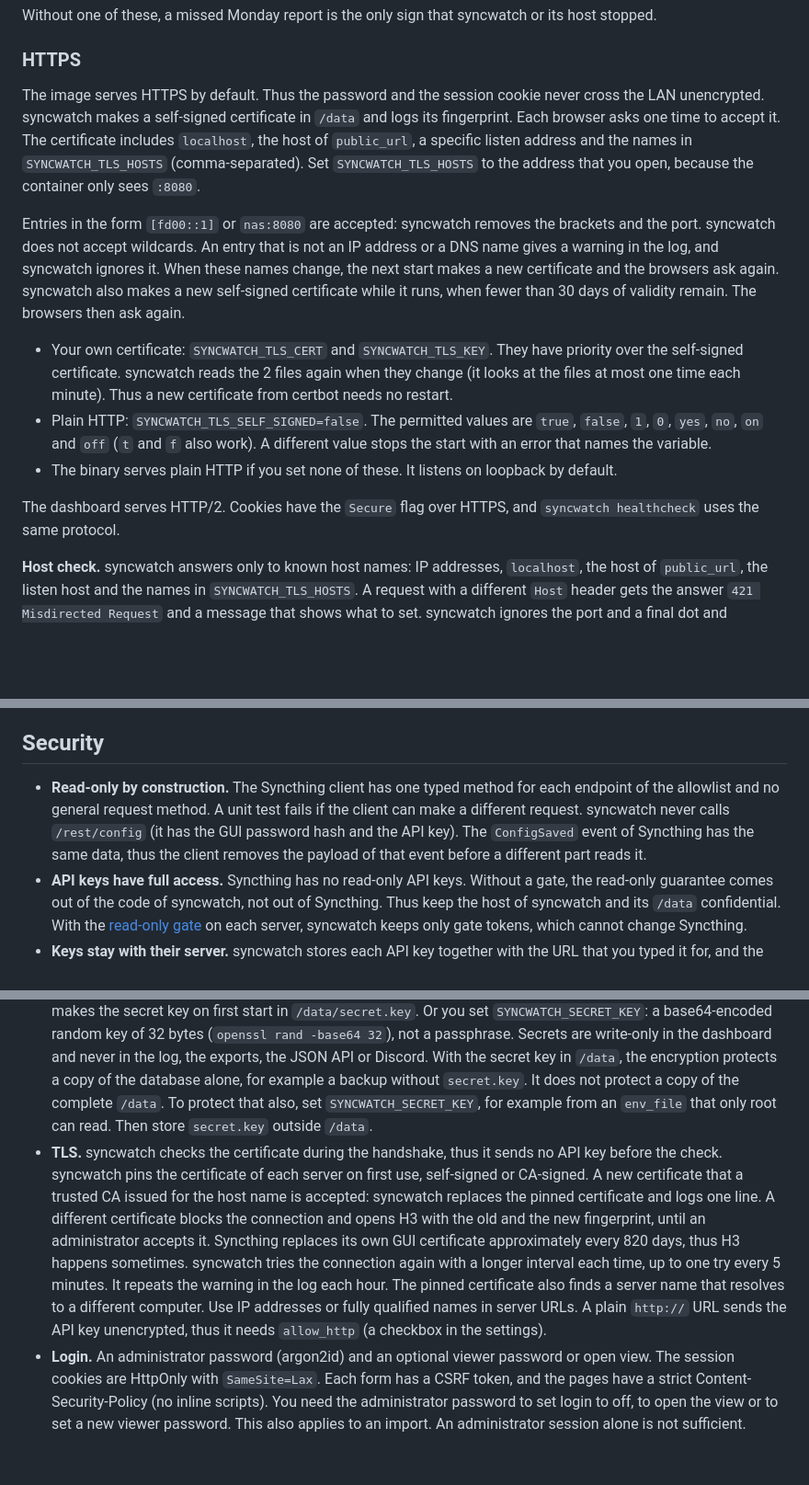
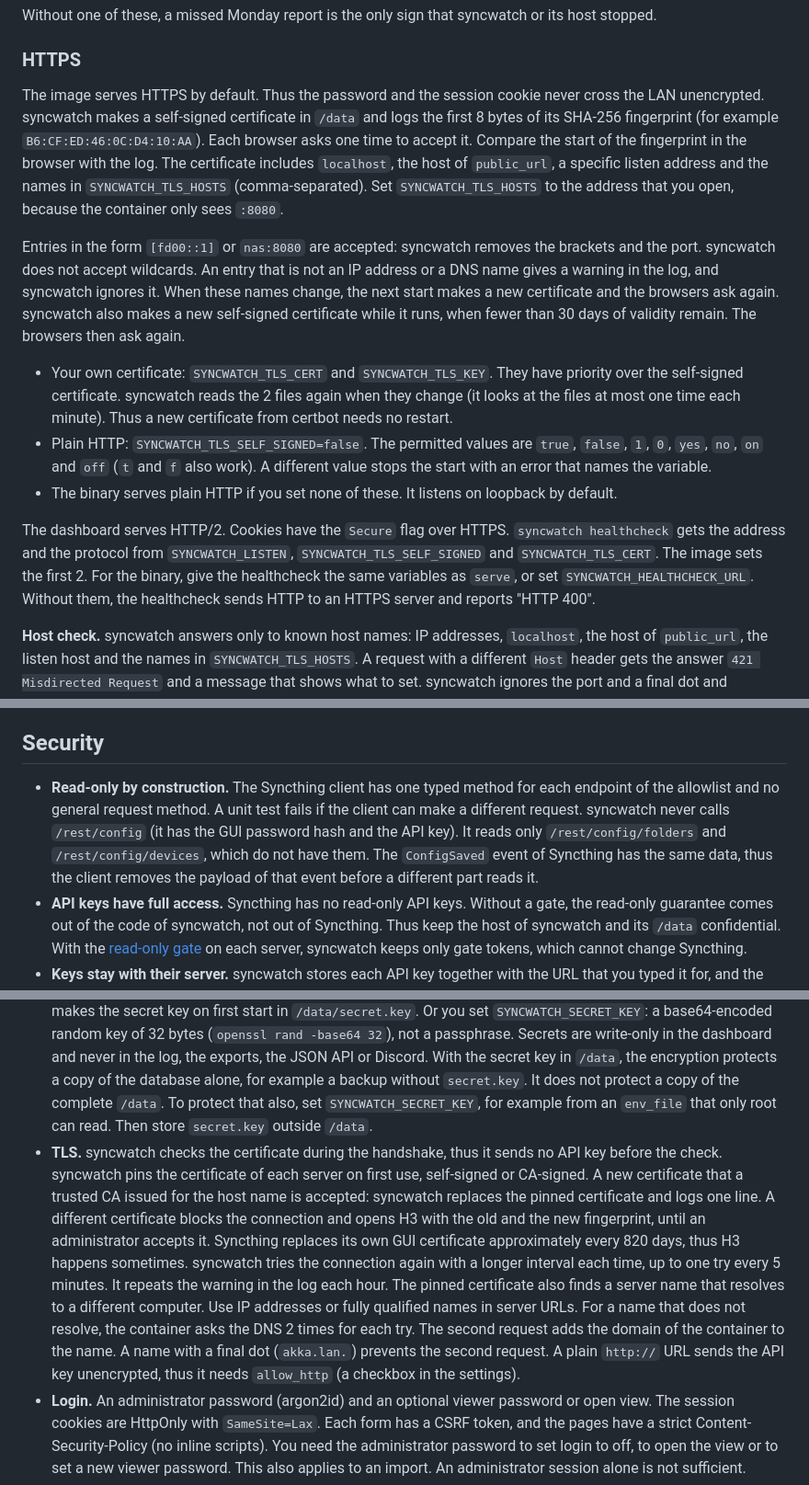
Before and after one commit to ivarstudios/syncwatch, a Markdown page: README.md, 3 parts joined by grey strips. Shown at 92% size. GitHub-like rendering; blank space fills up the shorter version.

Commit message:
docs(readme): config endpoints, the short fingerprint in the log, the healthcheck variables, names with a final dot (W-072)
Co-Authored-By: Claude Opus 5.5 <noreply@anthropic.com>

```diff
--- a/README.md
+++ b/README.md
@@ -84,7 +84,7 @@ Without one of these, a missed Monday report is the only sign that syncwatch or
 
 ### HTTPS
 
-The image serves HTTPS by default. Thus the password and the session cookie never cross the LAN unencrypted. syncwatch makes a self-signed certificate in `/data` and logs its fingerprint. Each browser asks one time to accept it. The certificate includes `localhost`, the host of `public_url`, a specific listen address and the names in `SYNCWATCH_TLS_HOSTS` (comma-separated). Set `SYNCWATCH_TLS_HOSTS` to the address that you open, because the container only sees `:8080`.
+The image serves HTTPS by default. Thus the password and the session cookie never cross the LAN unencrypted. syncwatch makes a self-signed certificate in `/data` and logs the first 8 bytes of its SHA-256 fingerprint (for example `B6:CF:ED:46:0C:D4:10:AA`). Each browser asks one time to accept it. Compare the start of the fingerprint in the browser with the log. The certificate includes `localhost`, the host of `public_url`, a specific listen address and the names in `SYNCWATCH_TLS_HOSTS` (comma-separated). Set `SYNCWATCH_TLS_HOSTS` to the address that you open, because the container only sees `:8080`.
 
 Entries in the form `[fd00::1]` or `nas:8080` are accepted: syncwatch removes the brackets and the port. syncwatch does not accept wildcards. An entry that is not an IP address or a DNS name gives a warning in the log, and syncwatch ignores it. When these names change, the next start makes a new certificate and the browsers ask again. syncwatch also makes a new self-signed certificate while it runs, when fewer than 30 days of validity remain. The browsers then ask again.
 
@@ -92,7 +92,7 @@ Entries in the form `[fd00::1]` or `nas:8080` are accepted: syncwatch removes th
 - Plain HTTP: `SYNCWATCH_TLS_SELF_SIGNED=false`. The permitted values are `true`, `false`, `1`, `0`, `yes`, `no`, `on` and `off` (`t` and `f` also work). A different value stops the start with an error that names the variable.
 - The binary serves plain HTTP if you set none of these. It listens on loopback by default.
 
-The dashboard serves HTTP/2. Cookies have the `Secure` flag over HTTPS, and `syncwatch healthcheck` uses the same protocol.
+The dashboard serves HTTP/2. Cookies have the `Secure` flag over HTTPS. `syncwatch healthcheck` gets the address and the protocol from `SYNCWATCH_LISTEN`, `SYNCWATCH_TLS_SELF_SIGNED` and `SYNCWATCH_TLS_CERT`. The image sets the first 2. For the binary, give the healthcheck the same variables as `serve`, or set `SYNCWATCH_HEALTHCHECK_URL`. Without them, the healthcheck sends HTTP to an HTTPS server and reports "HTTP 400".
 
 **Host check.** syncwatch answers only to known host names: IP addresses, `localhost`, the host of `public_url`, the listen host and the names in `SYNCWATCH_TLS_HOSTS`. A request with a different `Host` header gets the answer `421 Misdirected Request` and a message that shows what to set. syncwatch ignores the port and a final dot and compares the names without regard to case. The check applies to each request, also to requests with an API token. syncwatch logs each refused request with the host name and the client address.
 
@@ -339,11 +339,11 @@ Names from Syncthing cannot format, link, mention or reorder text in Discord mes
 
 ## Security
 
-- **Read-only by construction.** The Syncthing client has one typed method for each endpoint of the allowlist and no general request method. A unit test fails if the client can make a different request. syncwatch never calls `/rest/config` (it has the GUI password hash and the API key). The `ConfigSaved` event of Syncthing has the same data, thus the client removes the payload of that event before a different part reads it.
+- **Read-only by construction.** The Syncthing client has one typed method for each endpoint of the allowlist and no general request method. A unit test fails if the client can make a different request. syncwatch never calls `/rest/config` (it has the GUI password hash and the API key). It reads only `/rest/config/folders` and `/rest/config/devices`, which do not have them. The `ConfigSaved` event of Syncthing has the same data, thus the client removes the payload of that event before a different part reads it.
 - **API keys have full access.** Syncthing has no read-only API keys. Without a gate, the read-only guarantee comes out of the code of syncwatch, not out of Syncthing. Thus keep the host of syncwatch and its `/data` confidential. With the [read-only gate](#read-only-gate) on each server, syncwatch keeps only gate tokens, which cannot change Syncthing.
 - **Keys stay with their server.** syncwatch stores each API key together with the URL that you typed it for, and the collector sends it to no other address. When you change the URL of a server, in the settings or by an import, syncwatch needs the API key again. When you remove a server, syncwatch deletes its API key. To accept a changed certificate or to remove a pinned certificate, you need the administrator password or the API key of the server. An administrator session alone is not sufficient. syncwatch sends a settings notice for these changes and logs the client address.
 - **Secrets.** syncwatch encrypts the API keys, the webhook URL and the API token with AES-256-GCM. syncwatch makes the secret key on first start in `/data/secret.key`. Or you set `SYNCWATCH_SECRET_KEY`: a base64-encoded random key of 32 bytes (`openssl rand -base64 32`), not a passphrase. Secrets are write-only in the dashboard and never in the log, the exports, the JSON API or Discord. With the secret key in `/data`, the encryption protects a copy of the database alone, for example a backup without `secret.key`. It does not protect a copy of the complete `/data`. To protect that also, set `SYNCWATCH_SECRET_KEY`, for example from an `env_file` that only root can read. Then store `secret.key` outside `/data`.
-- **TLS.** syncwatch checks the certificate during the handshake, thus it sends no API key before the check. syncwatch pins the certificate of each server on first use, self-signed or CA-signed. A new certificate that a trusted CA issued for the host name is accepted: syncwatch replaces the pinned certificate and logs one line. A different certificate blocks the connection and opens H3 with the old and the new fingerprint, until an administrator accepts it. Syncthing replaces its own GUI certificate approximately every 820 days, thus H3 happens sometimes. syncwatch tries the connection again with a longer interval each time, up to one try every 5 minutes. It repeats the warning in the log each hour. The pinned certificate also finds a server name that resolves to a different computer. Use IP addresses or fully qualified names in server URLs. A plain `http://` URL sends the API key unencrypted, thus it needs `allow_http` (a checkbox in the settings).
+- **TLS.** syncwatch checks the certificate during the handshake, thus it sends no API key before the check. syncwatch pins the certificate of each server on first use, self-signed or CA-signed. A new certificate that a trusted CA issued for the host name is accepted: syncwatch replaces the pinned certificate and logs one line. A different certificate blocks the connection and opens H3 with the old and the new fingerprint, until an administrator accepts it. Syncthing replaces its own GUI certificate approximately every 820 days, thus H3 happens sometimes. syncwatch tries the connection again with a longer interval each time, up to one try every 5 minutes. It repeats the warning in the log each hour. The pinned certificate also finds a server name that resolves to a different computer. Use IP addresses or fully qualified names in server URLs. For a name that does not resolve, the container asks the DNS 2 times for each try. The second request adds the domain of the container to the name. A name with a final dot (`akka.lan.`) prevents the second request. A plain `http://` URL sends the API key unencrypted, thus it needs `allow_http` (a checkbox in the settings).
 - **Login.** An administrator password (argon2id) and an optional viewer password or open view. The session cookies are HttpOnly with `SameSite=Lax`. Each form has a CSRF token, and the pages have a strict Content-Security-Policy (no inline scripts). You need the administrator password to set login to off, to open the view or to set a new viewer password. This also applies to an import. An administrator session alone is not sufficient.
 - **Login limit.** syncwatch keeps the count of failed logins for each client address. After 5 failures at an address in 10 minutes, each login from that address must wait 10 minutes, for the administrator and for viewers. The limit also applies to parallel tries. Failures from many addresses only make logins slower, thus no person can block the administrator from a different address. Password checks run at most 2 at the same time, thus a burst cannot use all memory.
 - **Shared addresses.** The limit is for each address as syncwatch sees it. Behind a reverse proxy, Docker Desktop, a userland proxy or a VPN with NAT, all users have the same address (see [below](#behind-a-reverse-proxy)). The password confirmations of a logged-in administrator have a separate count for each session: 5 failures in 10 minutes. These are the confirmations for a certificate, the access settings, the passwords and the API keys. Failed logins from the same address do not block them.
```
